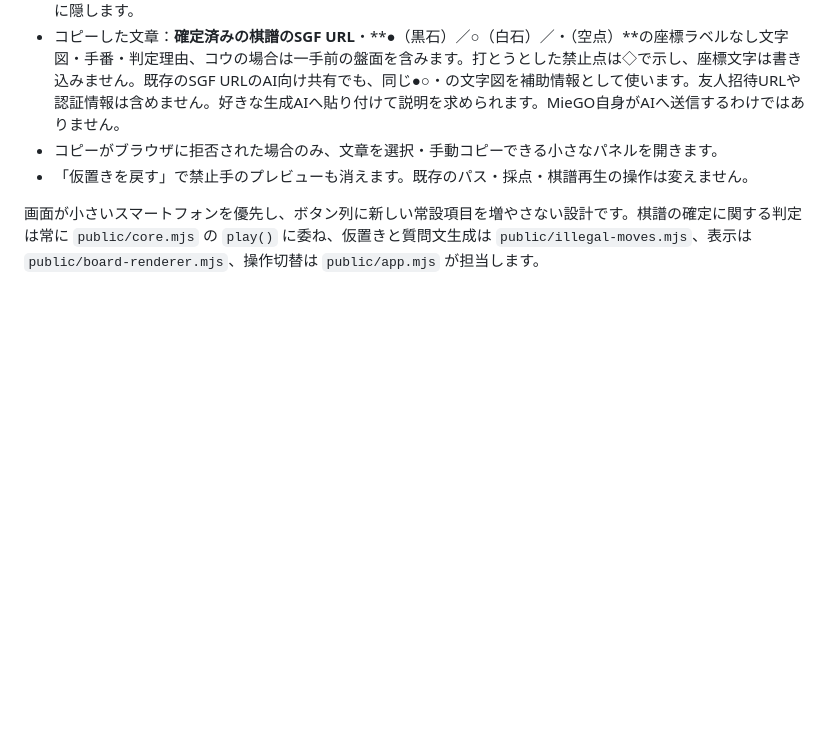
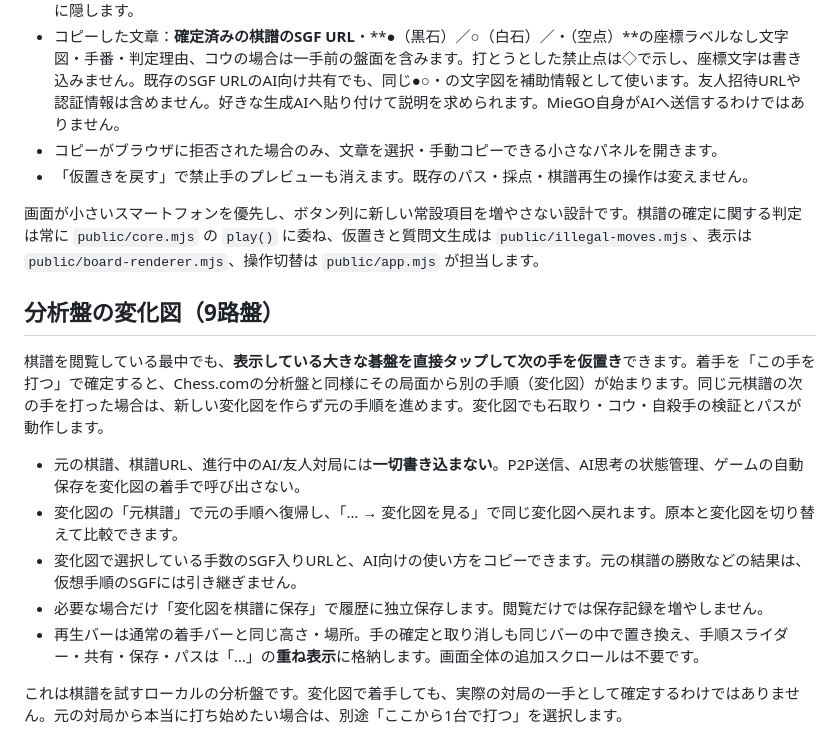
Before and after one commit to KTakahiro1729/MieGO, a Markdown page: README.md, the part around the change. Rendered like a GitHub page; blank space fills up the shorter version.

Commit message:
merge(docs): retain main variation analysis docs alongside forbidden-move help

```diff
--- a/README.md
+++ b/README.md
@@ -317,3 +317,15 @@ SGF書き出し、局面URL、AI向け共有は共通再生バーの「…」へ
 - 「仮置きを戻す」で禁止手のプレビューも消えます。既存のパス・採点・棋譜再生の操作は変えません。
 
 画面が小さいスマートフォンを優先し、ボタン列に新しい常設項目を増やさない設計です。棋譜の確定に関する判定は常に `public/core.mjs` の `play()` に委ね、仮置きと質問文生成は `public/illegal-moves.mjs`、表示は `public/board-renderer.mjs`、操作切替は `public/app.mjs` が担当します。
+
+## 分析盤の変化図（9路盤）
+
+棋譜を閲覧している最中でも、**表示している大きな碁盤を直接タップして次の手を仮置き**できます。着手を「この手を打つ」で確定すると、Chess.comの分析盤と同様にその局面から別の手順（変化図）が始まります。同じ元棋譜の次の手を打った場合は、新しい変化図を作らず元の手順を進めます。変化図でも石取り・コウ・自殺手の検証とパスが動作します。
+
+- 元の棋譜、棋譜URL、進行中のAI/友人対局には**一切書き込まない**。P2P送信、AI思考の状態管理、ゲームの自動保存を変化図の着手で呼び出さない。
+- 変化図の「元棋譜」で元の手順へ復帰し、「… → 変化図を見る」で同じ変化図へ戻れます。原本と変化図を切り替えて比較できます。
+- 変化図で選択している手数のSGF入りURLと、AI向けの使い方をコピーできます。元の棋譜の勝敗などの結果は、仮想手順のSGFには引き継ぎません。
+- 必要な場合だけ「変化図を棋譜に保存」で履歴に独立保存します。閲覧だけでは保存記録を増やしません。
+- 再生バーは通常の着手バーと同じ高さ・場所。手の確定と取り消しも同じバーの中で置き換え、手順スライダー・共有・保存・パスは「…」の**重ね表示**に格納します。画面全体の追加スクロールは不要です。
+
+これは棋譜を試すローカルの分析盤です。変化図で着手しても、実際の対局の一手として確定するわけではありません。元の対局から本当に打ち始めたい場合は、別途「ここから1台で打つ」を選択します。
```
